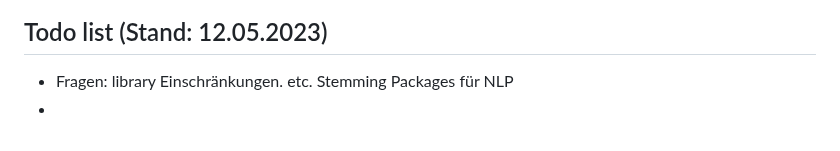
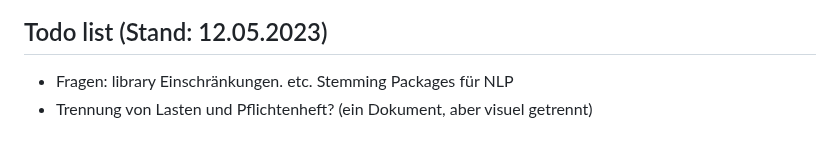
Before and after one commit to FelixSHA/text-summary, a Markdown page: README.md, the part around the change. Drawn GitHub-style.

```diff
--- a/README.md
+++ b/README.md
@@ -62,4 +62,4 @@ Mögliche Unterpunkte sollten herausgefunden werden
 
 ## Todo list (Stand: 12.05.2023)
 - Fragen: library Einschränkungen. etc. Stemming Packages für NLP
--
+- Trennung von Lasten und Pflichtenheft? (ein Dokument, aber visuel getrennt)
```
